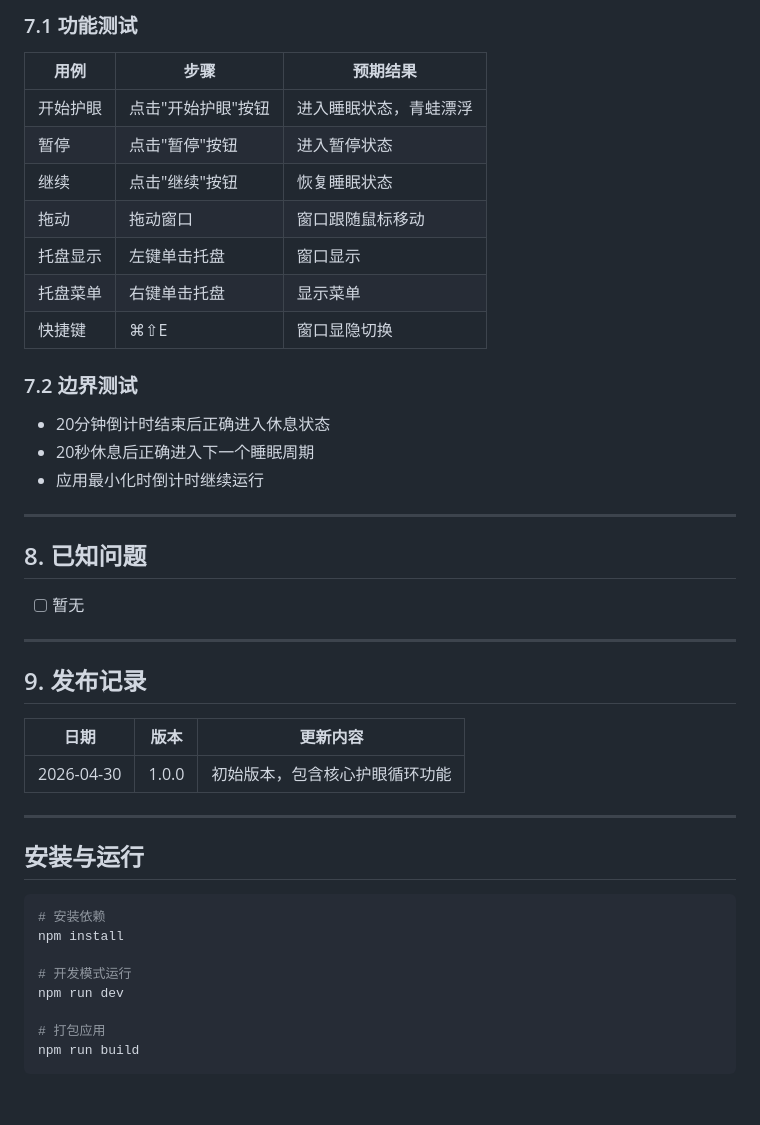
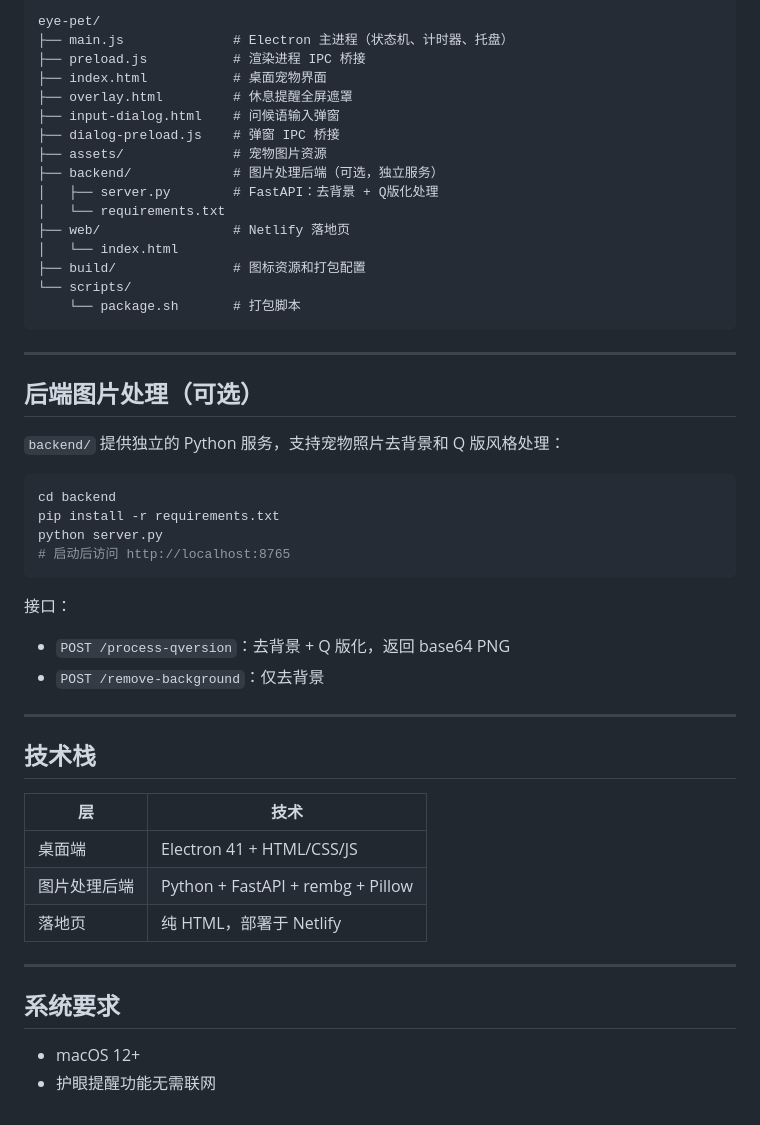
Before and after one commit to mengbingchen0214/yourPetLovesYourEyes, a Markdown page: README.md, the part around one of its changes. GitHub-like rendering.

````diff
--- a/README.md
+++ b/README.md
@@ -211,47 +65,53 @@ window.eyePet = {
 
-### 7.1 功能测试
-
-| 用例 | 步骤 | 预期结果 |
-|------|------|----------|
-| 开始护眼 | 点击"开始护眼"按钮 | 进入睡眠状态，青蛙漂浮 |
-| 暂停 | 点击"暂停"按钮 | 进入暂停状态 |
-| 继续 | 点击"继续"按钮 | 恢复睡眠状态 |
-| 拖动 | 拖动窗口 | 窗口跟随鼠标移动 |
-| 托盘显示 | 左键单击托盘 | 窗口显示 |
-| 托盘菜单 | 右键单击托盘 | 显示菜单 |
-| 快捷键 | ⌘⇧E | 窗口显隐切换 |
-
-### 7.2 边界测试
-
-- 20分钟倒计时结束后正确进入休息状态
-- 20秒休息后正确进入下一个睡眠周期
-- 应用最小化时倒计时继续运行
+```
+eye-pet/
+├── main.js              # Electron 主进程（状态机、计时器、托盘）
+├── preload.js           # 渲染进程 IPC 桥接
+├── index.html           # 桌面宠物界面
+├── overlay.html         # 休息提醒全屏遮罩
+├── input-dialog.html    # 问候语输入弹窗
+├── dialog-preload.js    # 弹窗 IPC 桥接
+├── assets/              # 宠物图片资源
+├── backend/             # 图片处理后端（可选，独立服务）
+│   ├── server.py        # FastAPI：去背景 + Q版化处理
+│   └── requirements.txt
+├── web/                 # Netlify 落地页
+│   └── index.html
+├── build/               # 图标资源和打包配置
+└── scripts/
+    └── package.sh       # 打包脚本
+```
 
 ---
 
-## 8. 已知问题
+## 后端图片处理（可选）
 
-- [ ] 暂无
+`backend/` 提供独立的 Python 服务，支持宠物照片去背景和 Q 版风格处理：
+
+```bash
+cd backend
+pip install -r requirements.txt
+python server.py
+# 启动后访问 http://localhost:8765
+```
+
+接口：
+- `POST /process-qversion`：去背景 + Q 版化，返回 base64 PNG
+- `POST /remove-background`：仅去背景
 
 ---
 
-## 9. 发布记录
+## 技术栈
 
-| 日期 | 版本 | 更新内容 |
-|------|------|----------|
-| 2026-04-30 | 1.0.0 | 初始版本，包含核心护眼循环功能 |
+| 层 | 技术 |
+|---|---|
+| 桌面端 | Electron 41 + HTML/CSS/JS |
+| 图片处理后端 | Python + FastAPI + rembg + Pillow |
+| 落地页 | 纯 HTML，部署于 Netlify |
 
 ---
 
-## 安装与运行
+## 系统要求
 
-```bash
-# 安装依赖
-npm install
-
-# 开发模式运行
-npm run dev
-
-# 打包应用
-npm run build
-```
+- macOS 12+
+- 护眼提醒功能无需联网
````
Also changed, not shown: other parts of README.md (+40 -186 lines).
